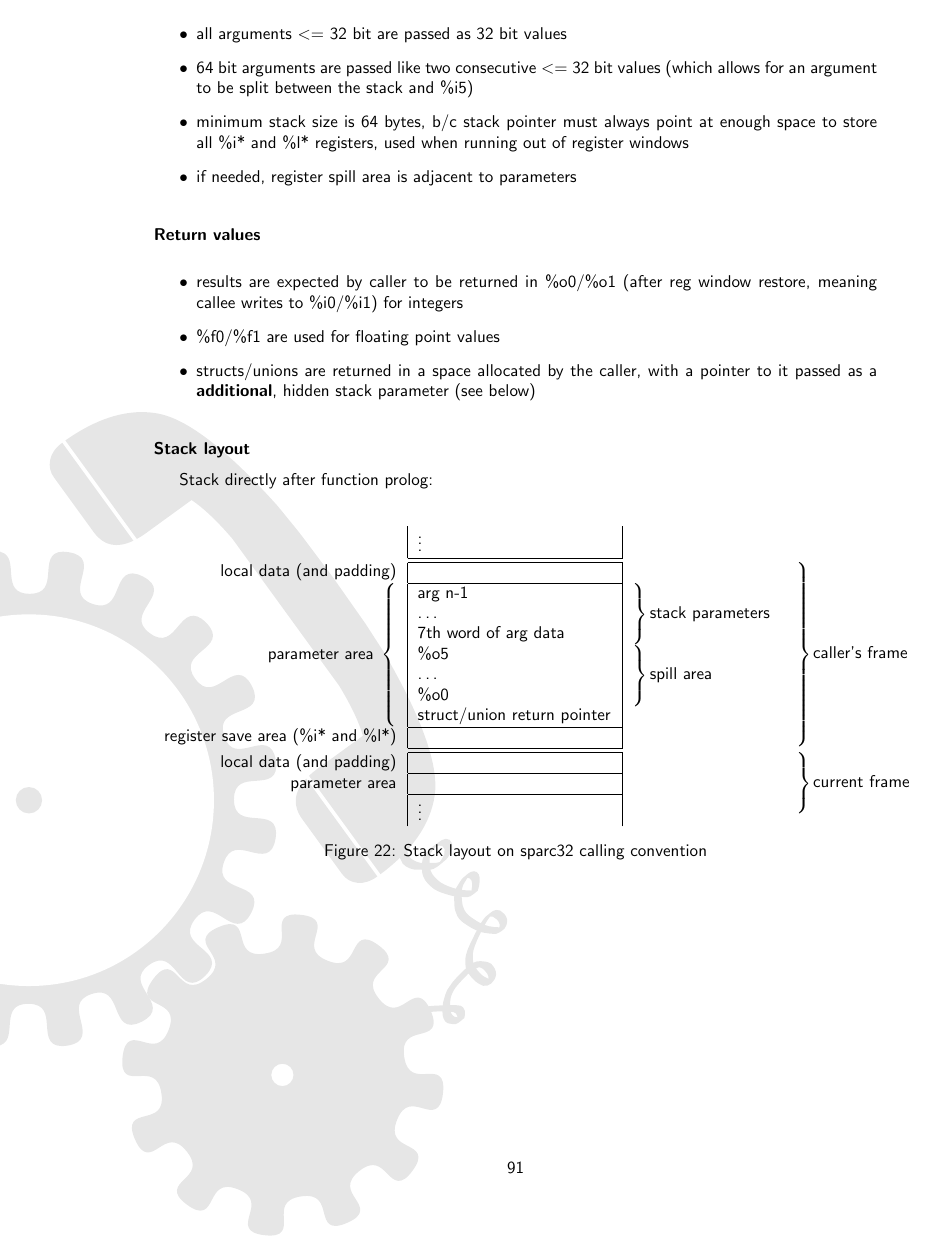
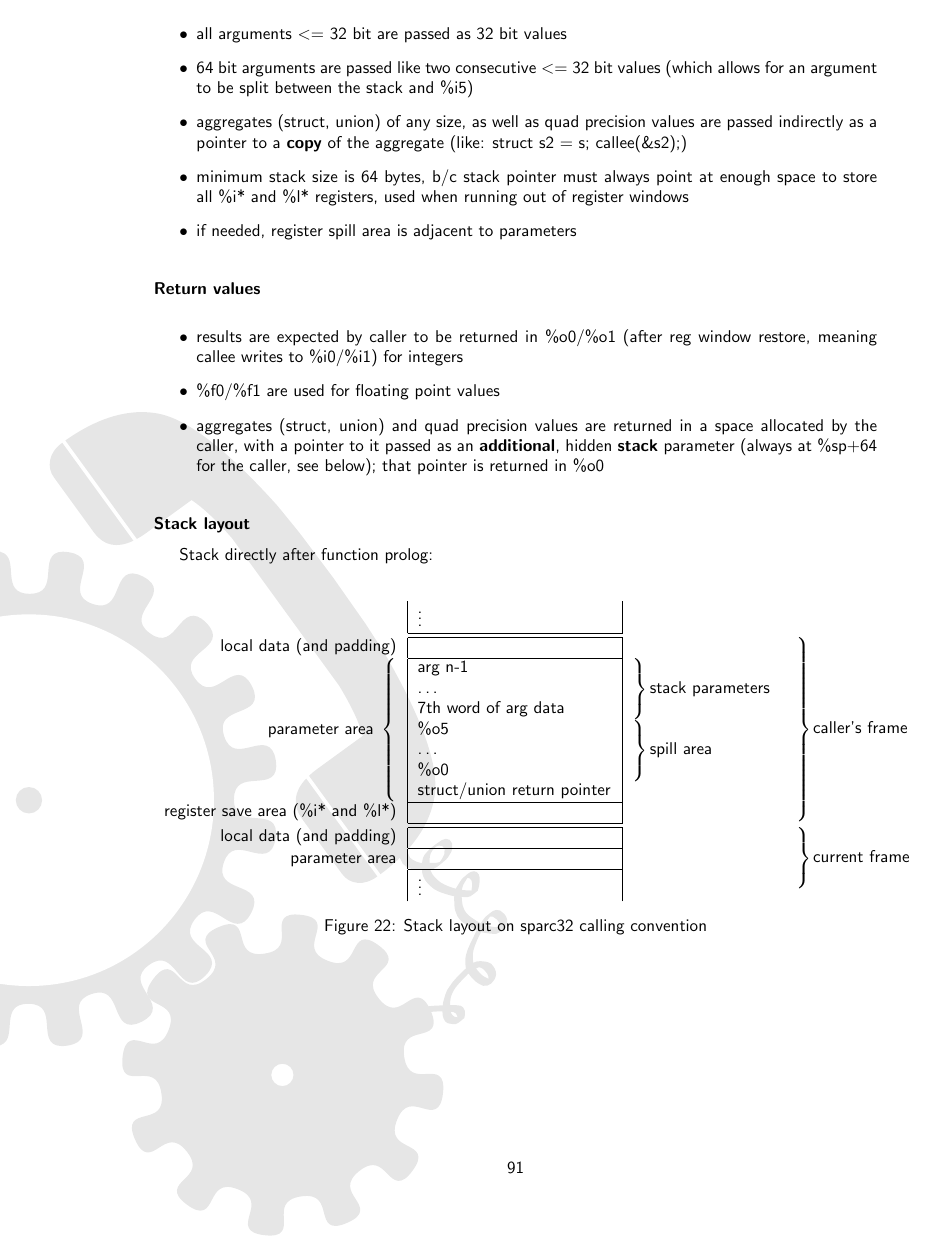
Before and after one commit to sanko/dw2, a LaTeX document (doc/manual/manual.tex, which reads doc/manual/callconvs/callconv_sparc32.tex): page 92 of 98. Compiled offline with pdfLaTeX.

Commit message:
- sparc32 doc clarifications w/ respect to aggregate passing and returning

```diff
--- a/doc/manual/callconvs/callconv_sparc32.tex
+++ b/doc/manual/callconvs/callconv_sparc32.tex
@@ -67,6 +67,7 @@ Name                          & Alias                          & Brief descripti
 \item for every other argument the stack is used
 \item all arguments \textless=\ 32 bit are passed as 32 bit values
 \item 64 bit arguments are passed like two consecutive \textless=\ 32 bit values (which allows for an argument to be split between the stack and \%i5)
+\item aggregates (struct, union) of any size, as well as quad precision values are passed indirectly as a pointer to a {\bf copy} of the aggregate (like: struct s2 = s; callee(\&s2);)
 \item minimum stack size is 64 bytes, b/c stack pointer must always point at enough space to store all \%i* and \%l* registers, used when running out of register windows
 \item if needed, register spill area is adjacent to parameters
 \end{itemize}
@@ -76,7 +77,8 @@ Name                          & Alias                          & Brief descripti
 \begin{itemize}
 \item results are expected by caller to be returned in \%o0/\%o1 (after reg window restore, meaning callee writes to \%i0/\%i1) for integers
 \item \%f0/\%f1 are used for floating point values
-\item structs/unions are returned in a space allocated by the caller, with a pointer to it passed as a {\bf additional}, hidden stack parameter (see below)
+\item aggregates (struct, union) and quad precision values are returned in a space allocated by the caller, with a pointer to it passed
+as an {\bf additional}, hidden {\bf stack} parameter (always at \%sp+64 for the caller, see below); that pointer is returned in \%o0
 \end{itemize}
 
 \paragraph{Stack layout}
```
Also changed, not shown: doc/manual/callconvs/callconv_sparc32.tex (4 more changed lines), 2 other files.
